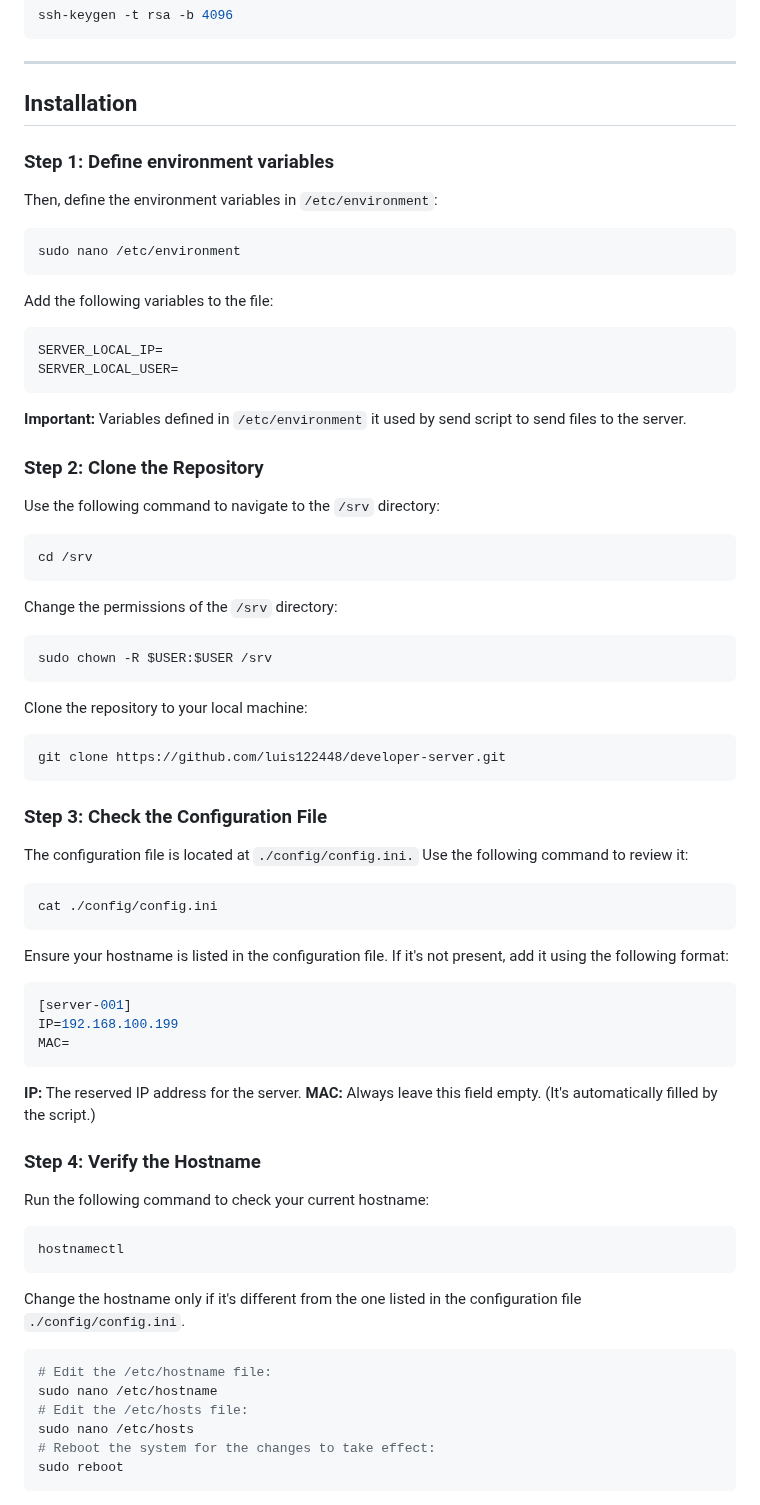
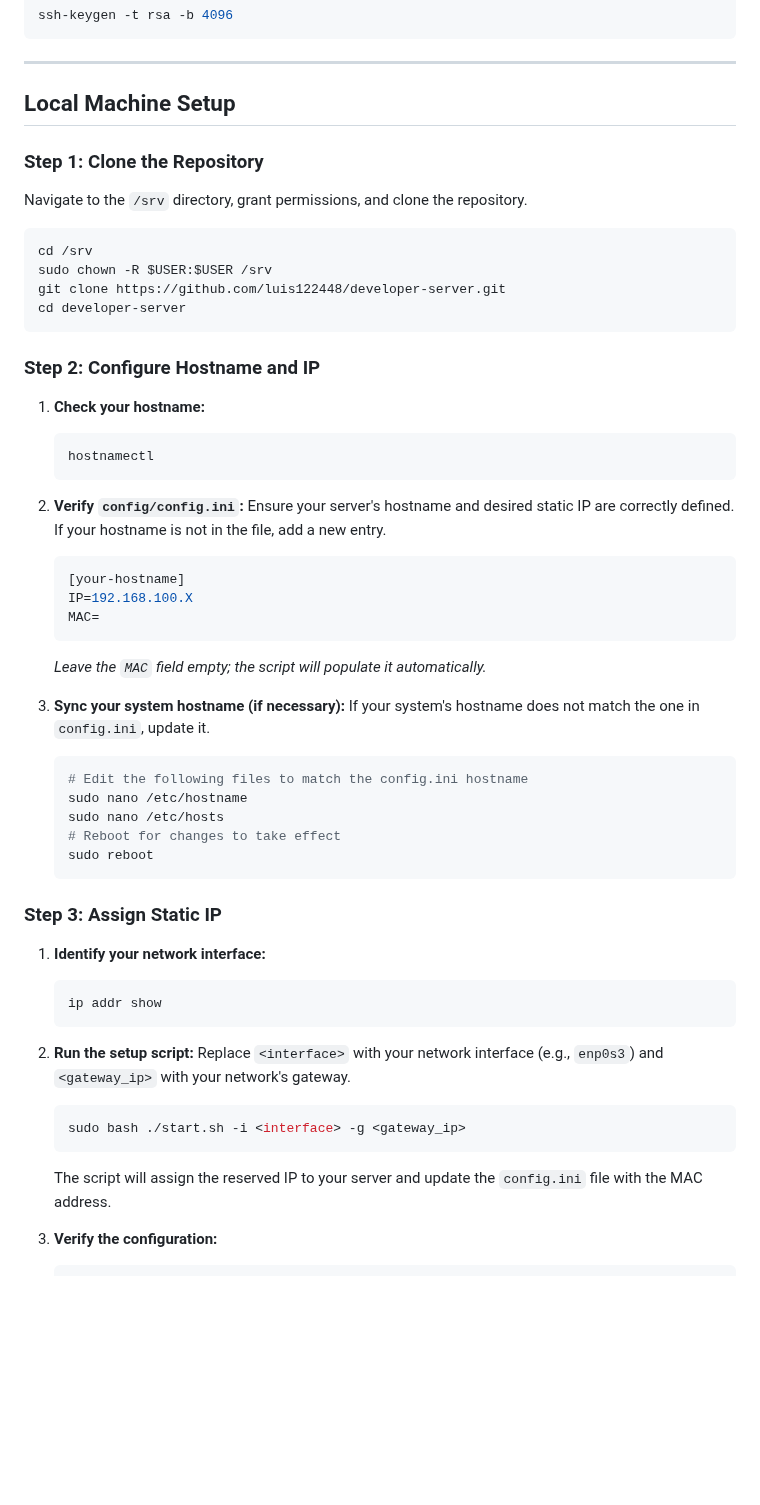
Before and after one commit to luis122448/developer-server, a Markdown page: README.md, the part around one of its changes. Drawn GitHub-style; blank space fills up the shorter version.

Commit message:
docs: update README.md for Local Machine Setup

````diff
--- a/README.md
+++ b/README.md
@@ -35,80 +35,62 @@ ssh-keygen -t rsa -b 4096
 ```
 
 ---
-## Installation
+## Local Machine Setup
 
-### Step 1: Define environment variables
+### Step 1: Clone the Repository
 
-Then, define the environment variables in `/etc/environment`:
-
-```bash
-sudo nano /etc/environment
-```
-
-Add the following variables to the file:
-
-```bash
-SERVER_LOCAL_IP=
-SERVER_LOCAL_USER=
-```
-
-**Important:** Variables defined in `/etc/environment` it used by send script to send files to the server.
-
-### Step 2: Clone the Repository
-
-Use the following command to navigate to the `/srv` directory:
+Navigate to the `/srv` directory, grant permissions, and clone the repository.
 
 ```bash
 cd /srv
+sudo chown -R $USER:$USER /srv
+git clone https://github.com/luis122448/developer-server.git
+cd developer-server
 ```
 
-Change the permissions of the `/srv` directory:
+### Step 2: Configure Hostname and IP
 
-```bash
-sudo chown -R $USER:$USER /srv
-```
+1.  **Check your hostname:**
 
-Clone the repository to your local machine:
+    ```bash
+    hostnamectl
+    ```
 
-```bash
-git clone https://github.com/luis122448/developer-server.git
-```
+2.  **Verify `config/config.ini`:** Ensure your server's hostname and desired static IP are correctly defined. If your hostname is not in the file, add a new entry.
 
-### Step 3: Check the Configuration File
+    ```ini
+    [your-hostname]
+    IP=192.168.100.X
+    MAC=
+    ```
 
-The configuration file is located at `./config/config.ini.` Use the following command to review it:
+    *Leave the `MAC` field empty; the script will populate it automatically.*
 
-```bash
-cat ./config/config.ini
-```
+3.  **Sync your system hostname (if necessary):** If your system's hostname does not match the one in `config.ini`, update it.
 
-Ensure your hostname is listed in the configuration file. If it's not present, add it using the following format:
+    ```bash
+    # Edit the following files to match the config.ini hostname
+    sudo nano /etc/hostname
+    sudo nano /etc/hosts
+    # Reboot for changes to take effect
+    sudo reboot
+    ```
 
-```yml
-[server-001]
-IP=192.168.100.199
-MAC=
-```
+### Step 3: Assign Static IP
 
-**IP:** The reserved IP address for the server.
-**MAC:** Always leave this field empty. (It's automatically filled by the script.)
+1.  **Identify your network interface:**
 
-### Step 4: Verify the Hostname
+    ```bash
+    ip addr show
+    ```
 
-Run the following command to check your current hostname:
+2.  **Run the setup script:** Replace `<interface>` with your network interface (e.g., `enp0s3`) and `<gateway_ip>` with your network's gateway.
 
-```bash
-hostnamectl
-```
+    ```bash
+    sudo bash ./start.sh -i <interface> -g <gateway_ip>
+    ```
 
-Change the hostname only if it's different from the one listed in the configuration file `./config/config.ini`.
+    The script will assign the reserved IP to your server and update the `config.ini` file with the MAC address.
 
-```bash
-# Edit the /etc/hostname file:
-sudo nano /etc/hostname
-# Edit the /etc/hosts file:
-sudo nano /etc/hosts
-# Reboot the system for the changes to take effect:
-sudo reboot
-```
+3.  **Verify the configuration:**
 
````
Also changed, not shown: other parts of README.md (+19 -40 lines).
